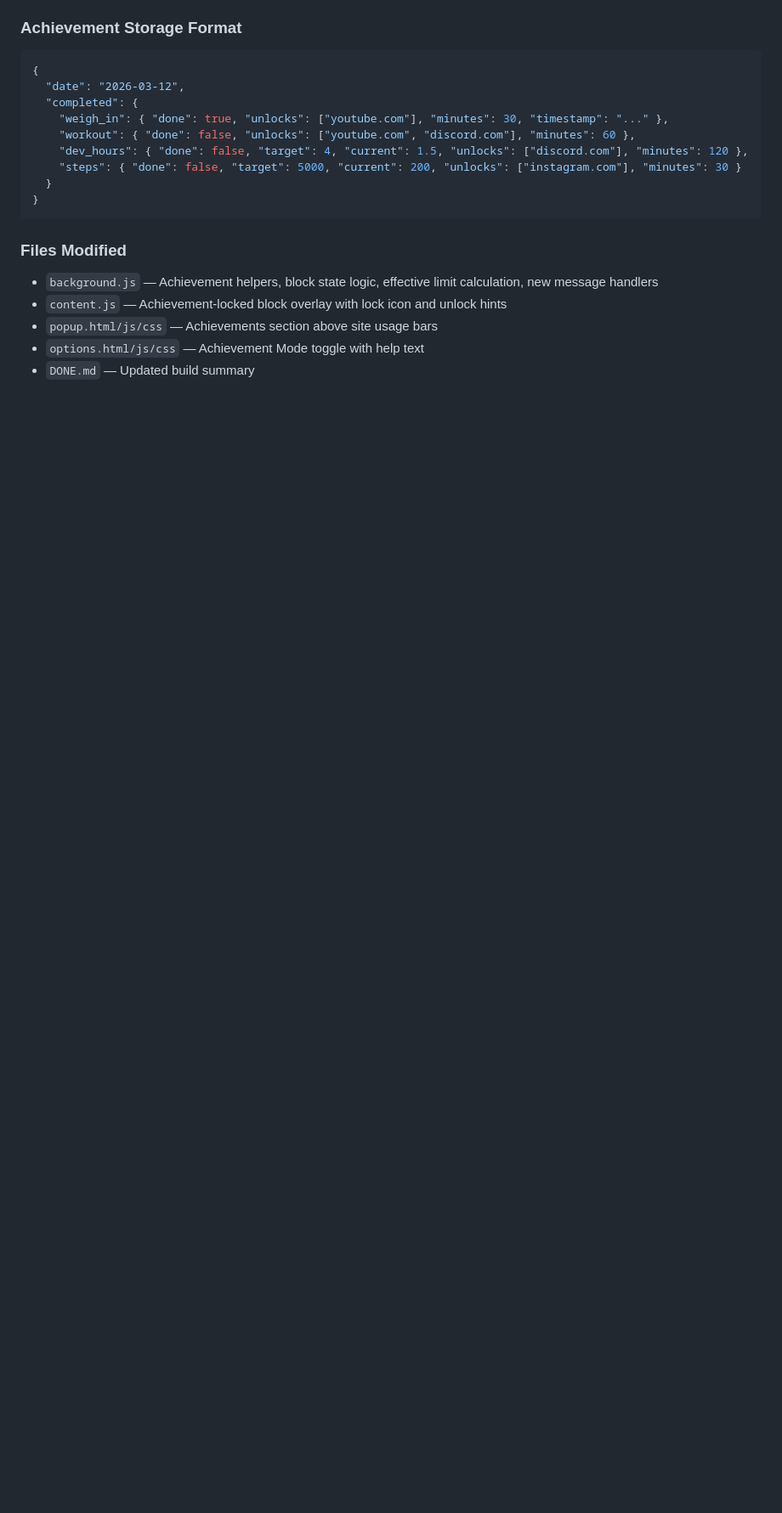
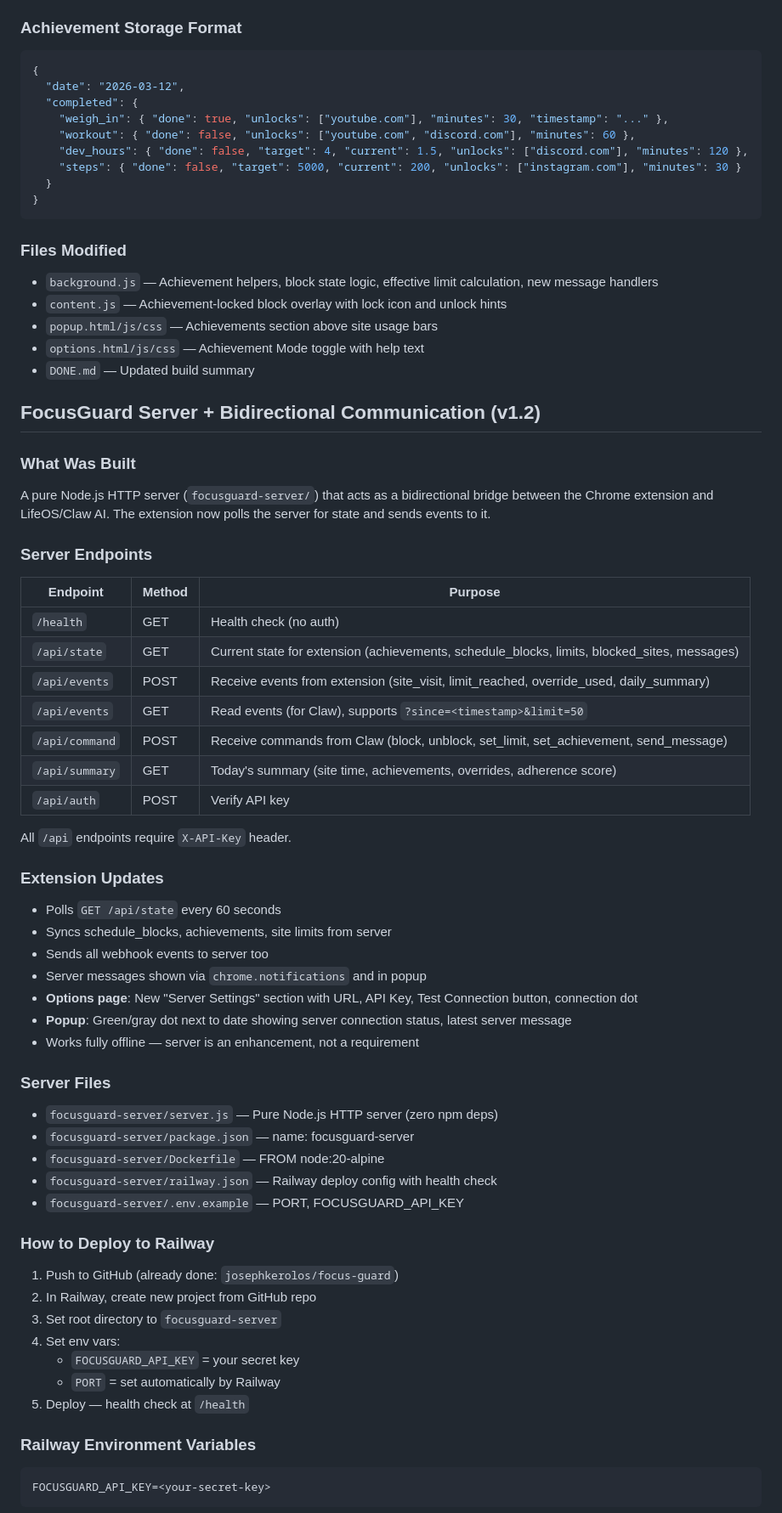
Before and after one commit to josephkerolos/focus-guard, a Markdown page: DONE.md, the part around one of its changes. Shown at 85% size. Drawn GitHub-style; blank space fills up the shorter version.

Commit message:
docs: update DONE.md with server + bidirectional communication details
Co-Authored-By: Claude Opus 4.6 <noreply@anthropic.com>

````diff
--- a/DONE.md
+++ b/DONE.md
@@ -67,3 +67,51 @@ Sites can now require **real-world achievements** before they unlock each day. A
 - `options.html/js/css` — Achievement Mode toggle with help text
 - `DONE.md` — Updated build summary
 
+## FocusGuard Server + Bidirectional Communication (v1.2)
+
+### What Was Built
+A pure Node.js HTTP server (`focusguard-server/`) that acts as a bidirectional bridge between the Chrome extension and LifeOS/Claw AI. The extension now polls the server for state and sends events to it.
+
+### Server Endpoints
+| Endpoint | Method | Purpose |
+|----------|--------|---------|
+| `/health` | GET | Health check (no auth) |
+| `/api/state` | GET | Current state for extension (achievements, schedule_blocks, limits, blocked_sites, messages) |
+| `/api/events` | POST | Receive events from extension (site_visit, limit_reached, override_used, daily_summary) |
+| `/api/events` | GET | Read events (for Claw), supports `?since=<timestamp>&limit=50` |
+| `/api/command` | POST | Receive commands from Claw (block, unblock, set_limit, set_achievement, send_message) |
+| `/api/summary` | GET | Today's summary (site time, achievements, overrides, adherence score) |
+| `/api/auth` | POST | Verify API key |
+
+All `/api` endpoints require `X-API-Key` header.
+
+### Extension Updates
+- Polls `GET /api/state` every 60 seconds
+- Syncs schedule_blocks, achievements, site limits from server
+- Sends all webhook events to server too
+- Server messages shown via `chrome.notifications` and in popup
+- **Options page**: New "Server Settings" section with URL, API Key, Test Connection button, connection dot
+- **Popup**: Green/gray dot next to date showing server connection status, latest server message
+- Works fully offline — server is an enhancement, not a requirement
+
+### Server Files
+- `focusguard-server/server.js` — Pure Node.js HTTP server (zero npm deps)
+- `focusguard-server/package.json` — name: focusguard-server
+- `focusguard-server/Dockerfile` — FROM node:20-alpine
+- `focusguard-server/railway.json` — Railway deploy config with health check
+- `focusguard-server/.env.example` — PORT, FOCUSGUARD_API_KEY
+
+### How to Deploy to Railway
+1. Push to GitHub (already done: `josephkerolos/focus-guard`)
+2. In Railway, create new project from GitHub repo
+3. Set root directory to `focusguard-server`
+4. Set env vars:
+   - `FOCUSGUARD_API_KEY` = your secret key
+   - `PORT` = set automatically by Railway
+5. Deploy — health check at `/health`
+
+### Railway Environment Variables
+```
+FOCUSGUARD_API_KEY=<your-secret-key>
+```
+
````
Also changed, not shown: other parts of DONE.md (+26 -1 lines).
